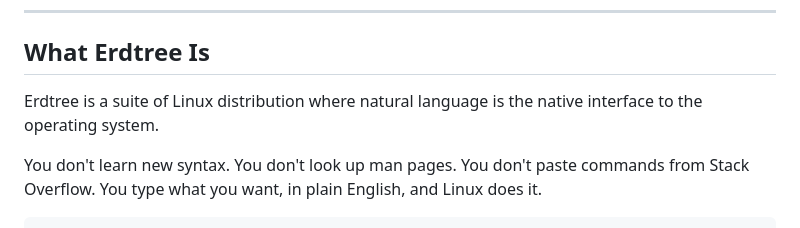
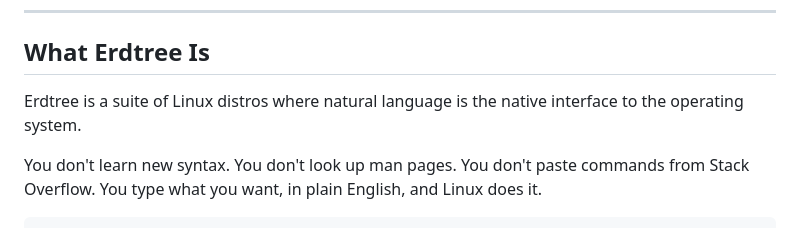
Before and after one commit to aaronblatnoy/erdtree, a Markdown page: README.md, the part around the change. GitHub-like rendering.

Commit message:
Fix typo in description of Erdtree

```diff
--- a/README.md
+++ b/README.md
@@ -18,7 +18,7 @@ Not as a chatbot. Not as a GUI overlay. Not as a cloud service you ping for ever
 
 ## What Erdtree Is
 
-Erdtree is a suite of Linux distribution where natural language is the native interface to the operating system.
+Erdtree is a suite of Linux distros where natural language is the native interface to the operating system.
 
 You don't learn new syntax. You don't look up man pages. You don't paste commands from Stack Overflow. You type what you want, in plain English, and Linux does it.
 
```
